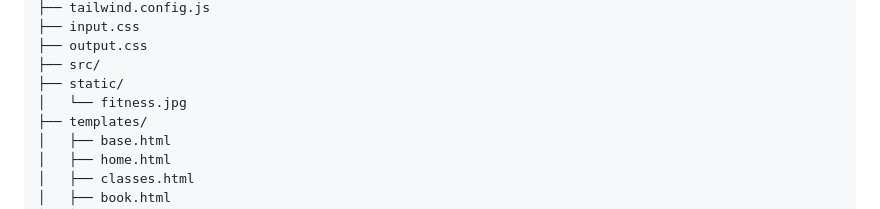
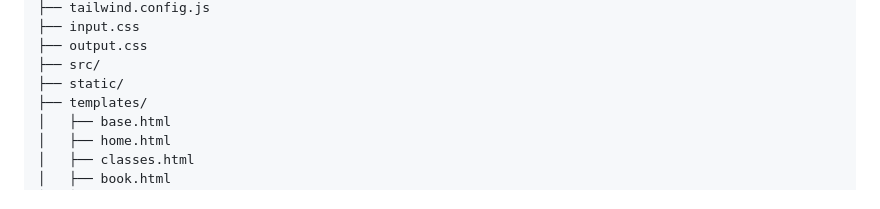
Before and after one commit to LikithGS11/OMNIFYY, a Markdown page: README.md, the part around the change. Drawn GitHub-style.

```diff
--- a/README.md
+++ b/README.md
@@ -86,7 +86,6 @@ OmnifyFit/
 ├── output.css
 ├── src/
 ├── static/
-│   └── fitness.jpg
 ├── templates/
 │   ├── base.html
 │   ├── home.html
```
